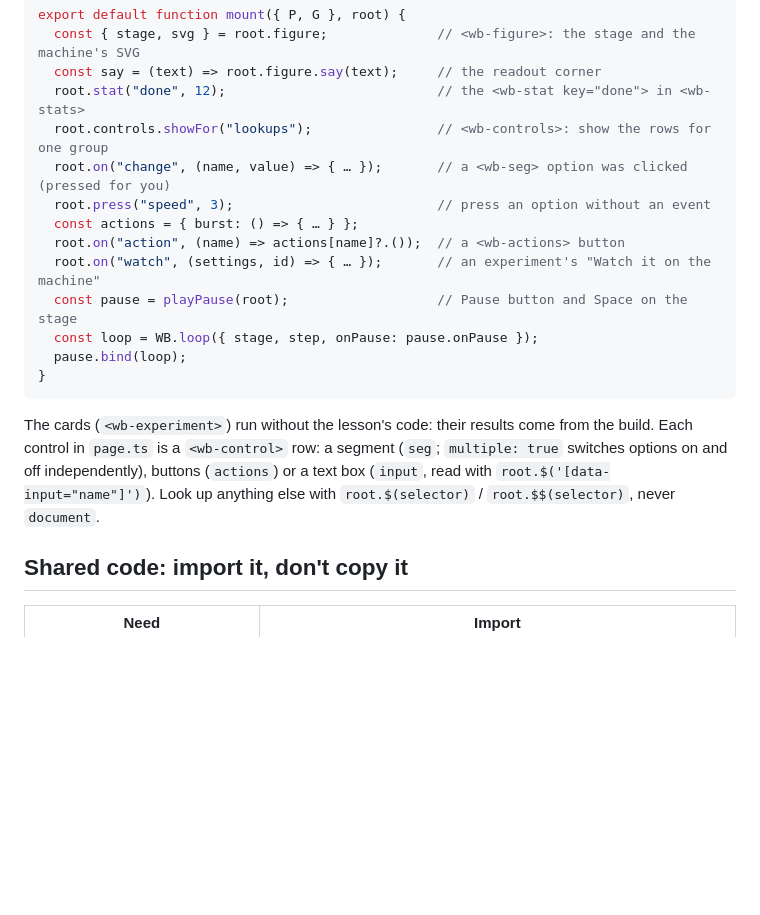
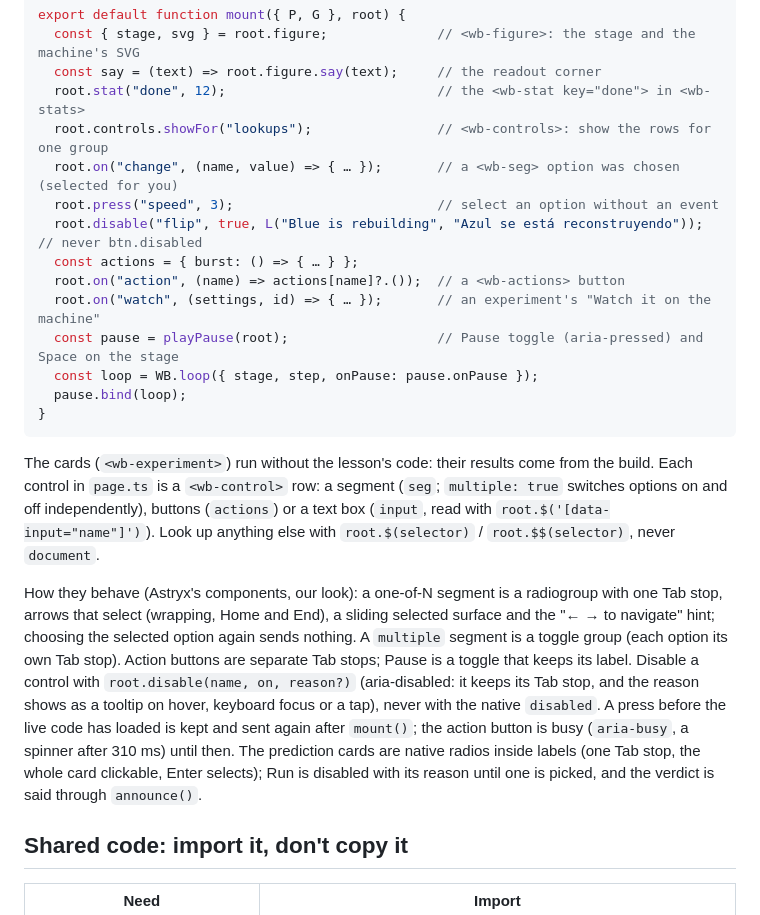
Before and after one commit to dbritto-dev/systems-workbench, a Markdown page: src/lessons/README.md, the part around the change. Rendered like a GitHub page; blank space fills up the shorter version.

Commit message:
Document how the lesson page's controls behave
Co-Authored-By: Claude Opus 5.5 <noreply@anthropic.com>
Claude-Session: https://claude.ai/code/session_01S5z2gCvevbrGU3fXgpGDmP

```diff
--- a/src/lessons/README.md
+++ b/src/lessons/README.md
@@ -23,12 +23,13 @@ export default function mount({ P, G }, root) {
   const say = (text) => root.figure.say(text);     // the readout corner
   root.stat("done", 12);                           // the <wb-stat key="done"> in <wb-stats>
   root.controls.showFor("lookups");                // <wb-controls>: show the rows for one group
-  root.on("change", (name, value) => { … });       // a <wb-seg> option was clicked (pressed for you)
-  root.press("speed", 3);                          // press an option without an event
+  root.on("change", (name, value) => { … });       // a <wb-seg> option was chosen (selected for you)
+  root.press("speed", 3);                          // select an option without an event
+  root.disable("flip", true, L("Blue is rebuilding", "Azul se está reconstruyendo"));  // never btn.disabled
   const actions = { burst: () => { … } };
   root.on("action", (name) => actions[name]?.());  // a <wb-actions> button
   root.on("watch", (settings, id) => { … });       // an experiment's "Watch it on the machine"
-  const pause = playPause(root);                   // Pause button and Space on the stage
+  const pause = playPause(root);                   // Pause toggle (aria-pressed) and Space on the stage
   const loop = WB.loop({ stage, step, onPause: pause.onPause });
   pause.bind(loop);
 }
@@ -38,6 +39,16 @@ The cards (`<wb-experiment>`) run without the lesson's code: their results come
 `page.ts` is a `<wb-control>` row: a segment (`seg`; `multiple: true` switches options on and off independently),
 buttons (`actions`) or a text box (`input`, read with `root.$('[data-input="name"]')`). Look up anything else with
 `root.$(selector)` / `root.$$(selector)`, never `document`.
+
+How they behave (Astryx's components, our look): a one-of-N segment is a radiogroup with one Tab stop, arrows that
+select (wrapping, Home and End), a sliding selected surface and the "← → to navigate" hint; choosing the selected
+option again sends nothing. A `multiple` segment is a toggle group (each option its own Tab stop). Action buttons
+are separate Tab stops; Pause is a toggle that keeps its label. Disable a control with `root.disable(name, on,
+reason?)` (aria-disabled: it keeps its Tab stop, and the reason shows as a tooltip on hover, keyboard focus or a
+tap), never with the native `disabled`. A press before the live code has loaded is kept and sent again after
+`mount()`; the action button is busy (`aria-busy`, a spinner after 310 ms) until then. The prediction cards are
+native radios inside labels (one Tab stop, the whole card clickable, Enter selects); Run is disabled with its reason
+until one is picked, and the verdict is said through `announce()`.
 
 ## Shared code: import it, don't copy it
 
```
Also changed, not shown: README.md (+1 -1 lines).
